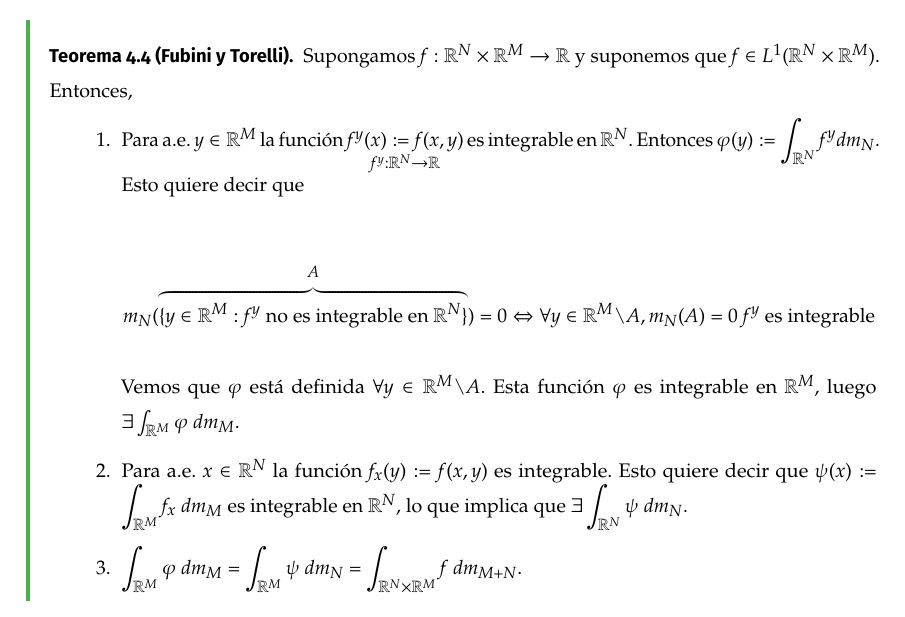
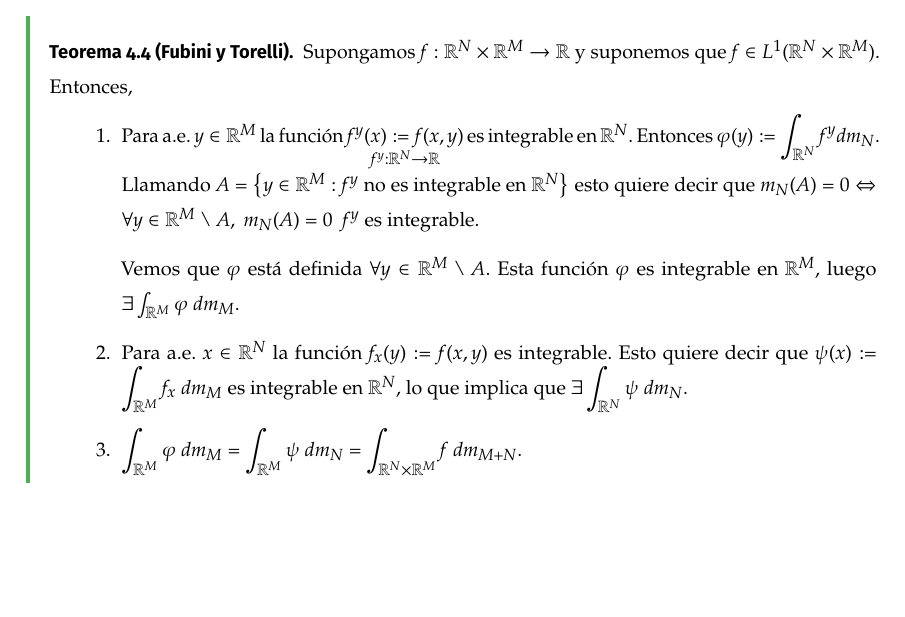
Before and after one commit to libreim/apuntesDGIIM, a LaTeX document (AMII/apuntes.tex): part of page 50 of 59, cut so that both start at the same text, the shorter picture padded with empty space. Compiled offline with pdfLaTeX.

Commit message:
AMII: Pequeños cambios

```diff
--- a/AMII/apuntes.tex
+++ b/AMII/apuntes.tex
@@ -2390,14 +2390,9 @@ Supongamos $f: \R^N \times \R^M \rightarrow \R$ y suponemos que $f \in L^1(\R^N
 \times \R^M)$. Entonces,
 
 \begin{enumerate}
-\item Para a.e. $y \in \R^M$ la función $\underset{  f^y: \R^N \to \R }{f^y(x) := f(x,y)}$ es integrable en $\R^N$. Entonces $\displaystyle \varphi(y) := \int_{\R^N}f^y dm_N$. Esto quiere decir que
-
-  $$m_N
-  ( \overbrace{\{ y \in
-  \R^M : f^y \text{ no es integrable en } \R^N \}}^{A}) = 0 \Leftrightarrow \forall y
-  \in \R^M \verb+\+ A, m_N(A) =0\ f^y \text{ es integrable}$$
-
-  Vemos que $\varphi$ está definida $\forall y \in \R^M \verb+\+ A$. Esta función
+    \item Para a.e. $y \in \R^M$ la función $\underset{  f^y: \R^N \to \R }{f^y(x) := f(x,y)}$ es integrable en $\R^N$. Entonces $\displaystyle \varphi(y) := \int_{\R^N}f^y dm_N$. Llamando $A = \left\{ y \in \R^M : f^y \text{ no es integrable en } \R^N \right\}$ esto quiere decir que $m_N(A) = 0 \Leftrightarrow \forall y \in \R^M \setminus A, \ m_N(A) =0 \ \ f^y$ es integrable.
+
+  Vemos que $\varphi$ está definida $\forall y \in \R^M \setminus A$. Esta función
   $\varphi$ es integrable en $\R^M$, luego $\exists \int_{\R^M} \varphi \ dm_M$.
 \item Para a.e. $x \in \R^N$ la función $f_x(y) := f(x,y)$ es integrable. Esto
   quiere decir que $\psi (x) := \displaystyle \int_{\R^M} f_x \ dm_M$ es
```
